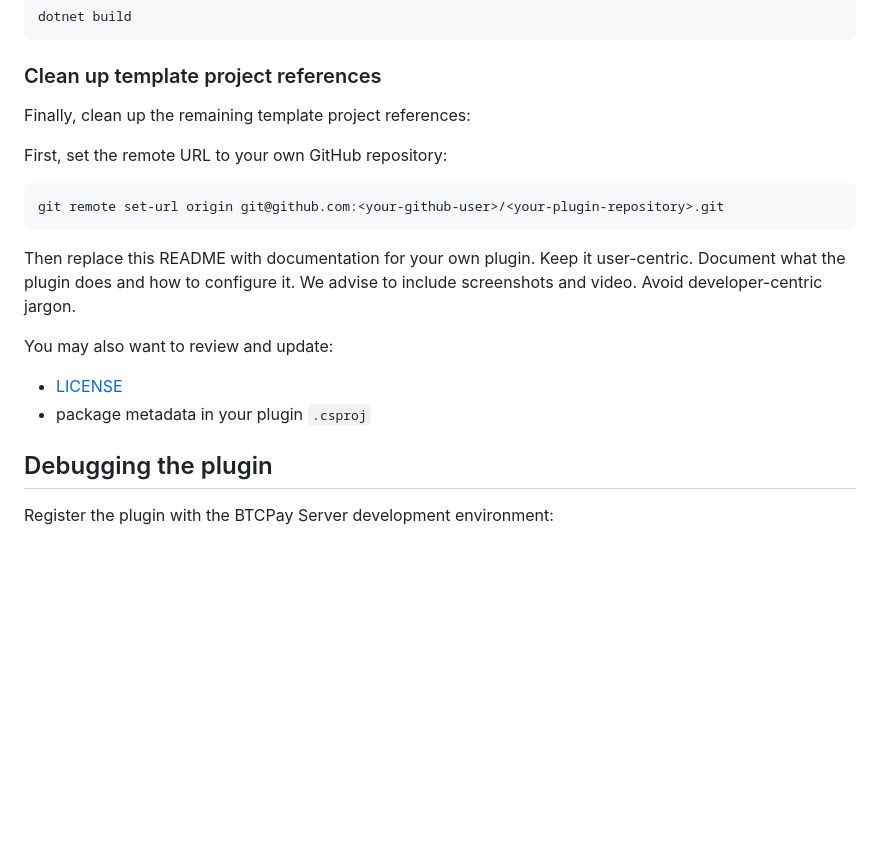
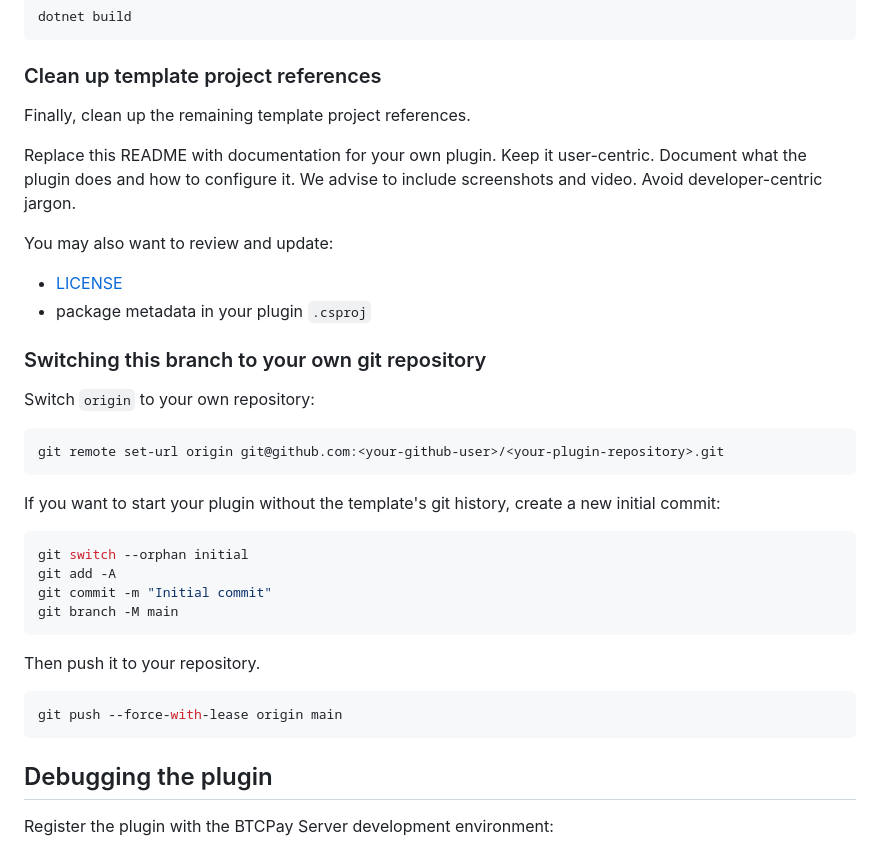
Before and after one commit to lefteri28-afk/dpb-ver6, a Markdown page: README.md, the part around the change. Drawn GitHub-style; blank space fills up the shorter version.

Commit message:
Improve instructions

````diff
--- a/README.md
+++ b/README.md
@@ -81,14 +81,9 @@ dotnet build
 
 ### Clean up template project references
 
-Finally, clean up the remaining template project references:
+Finally, clean up the remaining template project references.
 
-First, set the remote URL to your own GitHub repository:
-```bash
-git remote set-url origin git@github.com:<your-github-user>/<your-plugin-repository>.git
-```
-
-Then replace this README with documentation for your own plugin.
+Replace this README with documentation for your own plugin.
 Keep it user-centric. Document what the plugin does and how to configure it. We advise to include screenshots and video.
 Avoid developer-centric jargon.
 
@@ -96,6 +91,29 @@ You may also want to review and update:
 
 - [LICENSE](LICENSE)
 - package metadata in your plugin `.csproj`
+
+### Switching this branch to your own git repository
+
+Switch `origin` to your own repository:
+
+```bash
+git remote set-url origin git@github.com:<your-github-user>/<your-plugin-repository>.git
+```
+
+If you want to start your plugin without the template's git history, create a new initial commit:
+
+```bash
+git switch --orphan initial
+git add -A
+git commit -m "Initial commit"
+git branch -M main
+```
+
+Then push it to your repository.
+
+```bash
+git push --force-with-lease origin main
+```
 
 ## Debugging the plugin
 
````
